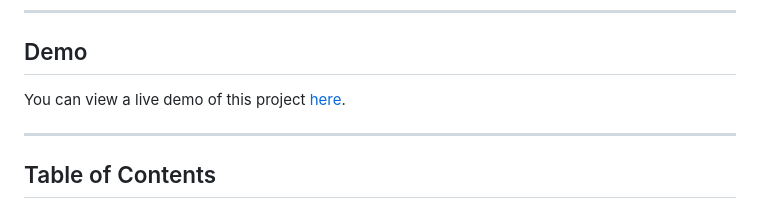
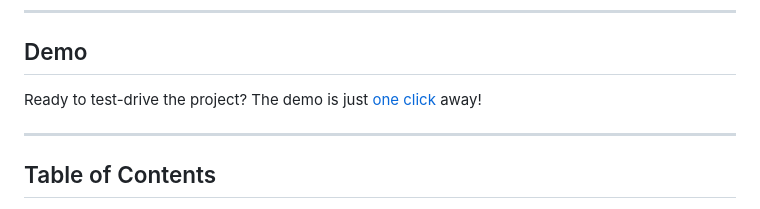
Before and after one commit to D-vokic/Bank-Website-Demo, a Markdown page: README.md, the part around the change. Rendered like a GitHub page.

```diff
--- a/README.md
+++ b/README.md
@@ -17,7 +17,7 @@ This project is a modern, responsive **demo of a banking website**, featuring:
 
 ## Demo
 
-You can view a live demo of this project [here](https://d-vokic.github.io/Bank-Website-Demo/).
+Ready to test-drive the project? The demo is just [one click](https://d-vokic.github.io/Bank-Website-Demo/) away!
 
 ---
 
```
